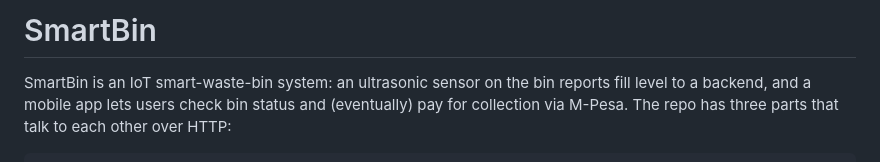
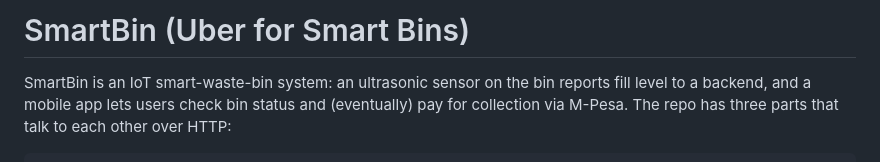
Before and after one commit to BKerio/IoT, a Markdown page: README.md, the part around the change. GitHub-like rendering.

```diff
--- a/README.md
+++ b/README.md
@@ -1,4 +1,4 @@
-# SmartBin
+# SmartBin (Uber for Smart Bins)
 
 SmartBin is an IoT smart-waste-bin system: an ultrasonic sensor on the bin reports fill level to a backend, and a mobile app lets users check bin status and (eventually) pay for collection via M-Pesa. The repo has three parts that talk to each other over HTTP:
 
```
